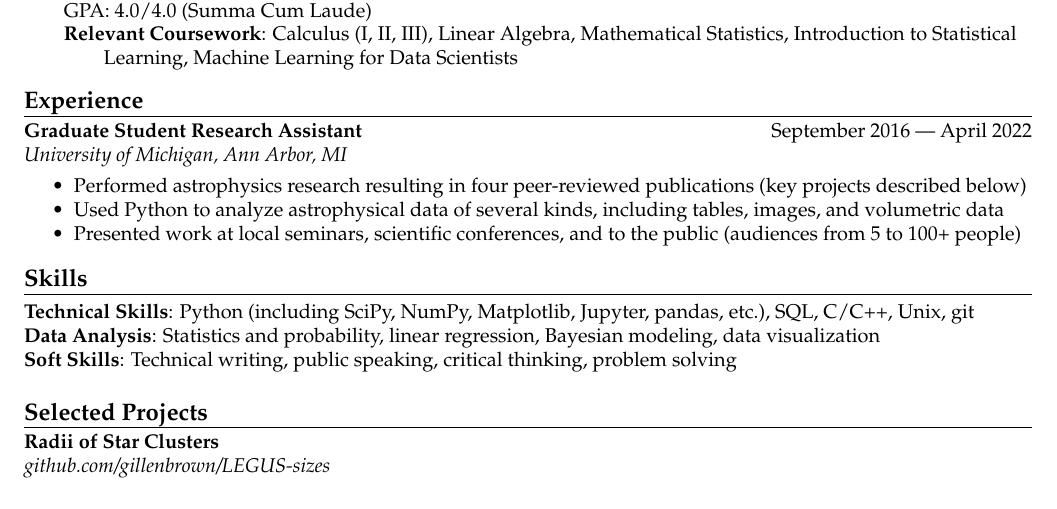
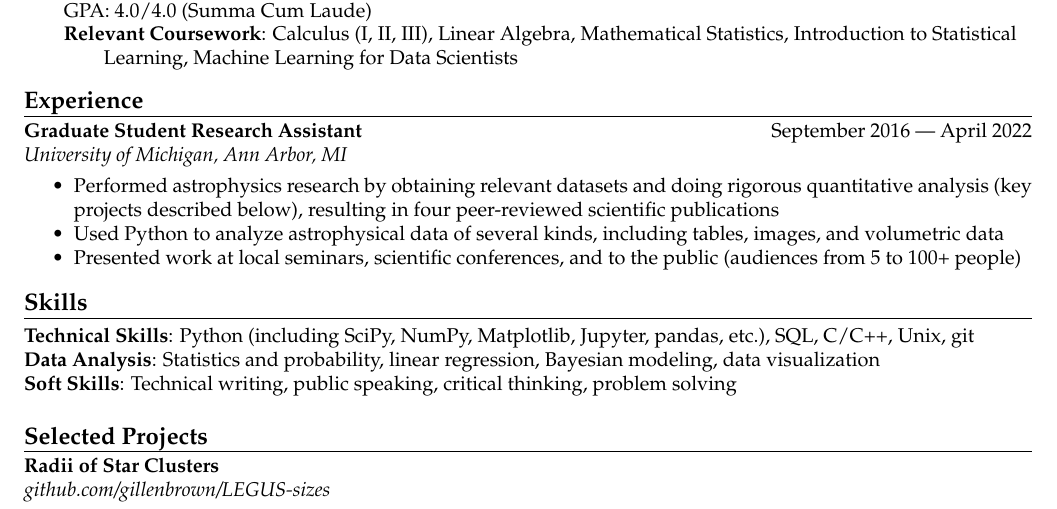
Before and after one commit to gillenbrown/resume, a LaTeX CV (resume.tex): part of the page, cut so that both start at the same text. Compiled offline with pdfLaTeX.

Commit message:
tweaked wording of experience section

```diff
--- a/resume.tex
+++ b/resume.tex
@@ -74,7 +74,7 @@ Astrophysics Ph.D. graduate with strong programming, data analysis, and communic
 \actionHeader{Graduate Student Research Assistant}{September 2016 --- April 2022}
 \actionHeaderSecondLine{University of Michigan, Ann Arbor, MI}{}
 \begin{itemize}
-    \item Performed astrophysics research resulting in four peer-reviewed publications (key projects described below)
+    \item Performed astrophysics research by obtaining relevant datasets and doing rigorous quantitative analysis (key projects described below), resulting in four peer-reviewed scientific publications
     \item Used Python to analyze astrophysical data of several kinds, including tables, images, and volumetric data
     % \item Created a Bayesian model to measure the radii of $\sim$6000 star clusters seen in Hubble Space Telescope images
     % \item Statistically characterized the population of star cluster radii to test theories of star cluster evolution
```
Also changed, not shown: resume.pdf.
